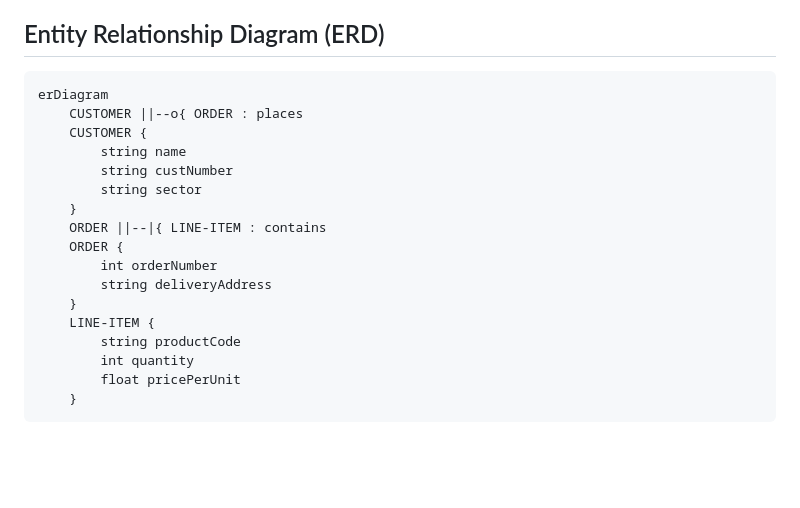
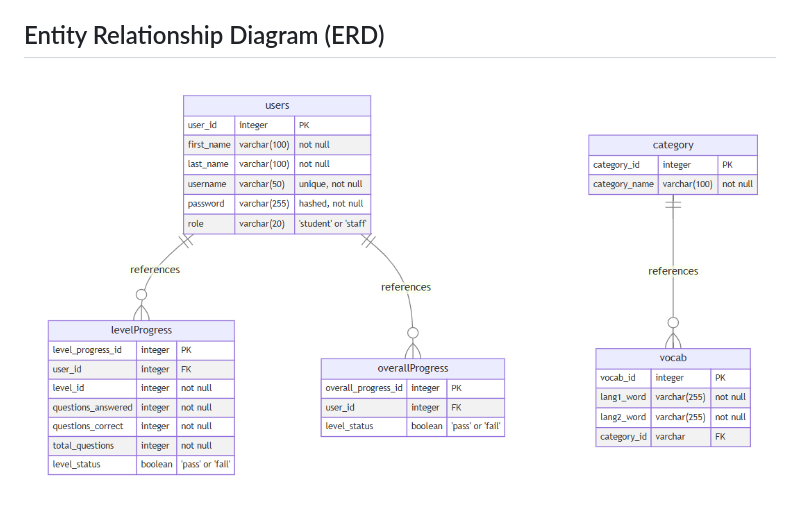
Before and after one commit to katelynlai/SyntaxSchoolers, a Markdown page: README.md, the part around the change. Rendered like a GitHub page; pictures changed too: frontend/assets/VivaLingo_ERD_screenshot.png (added); blank space fills up the shorter version.

````diff
--- a/README.md
+++ b/README.md
@@ -15,22 +15,5 @@ The aim of the app is to provide fun and engaging way of learning a non-STEM sub
 
 ## Entity Relationship Diagram (ERD)
 
-```
-erDiagram
-    CUSTOMER ||--o{ ORDER : places
-    CUSTOMER {
-        string name
-        string custNumber
-        string sector
-    }
-    ORDER ||--|{ LINE-ITEM : contains
-    ORDER {
-        int orderNumber
-        string deliveryAddress
-    }
-    LINE-ITEM {
-        string productCode
-        int quantity
-        float pricePerUnit
-    }
-```
+
+<img src="frontend/assets/VivaLingo_ERD_screenshot.png">
````
